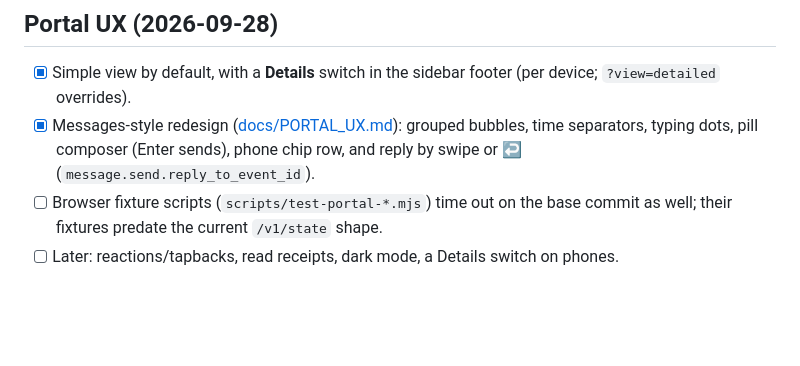
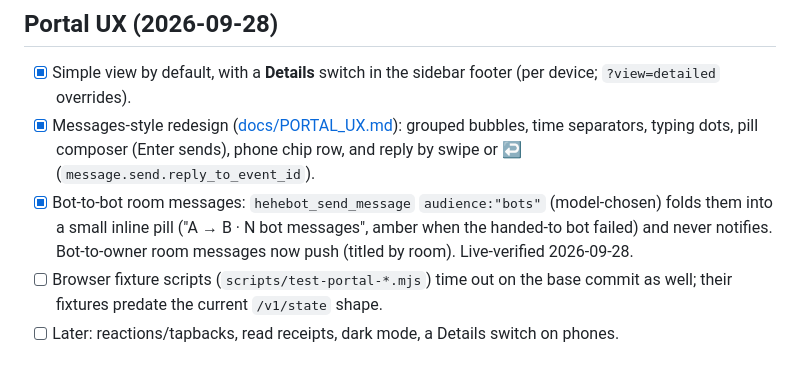
Before and after one commit to kz364/hehebot, a Markdown page: TODO.md, the part around the change. Rendered like a GitHub page; blank space fills up the shorter version.

Commit message:
TODO: bot-to-bot room messages done
Co-Authored-By: Claude Opus 5.5 <noreply@anthropic.com>

```diff
--- a/TODO.md
+++ b/TODO.md
@@ -62,6 +62,7 @@ Acceptance IDs refer to ARCHITECTURE_V2 §4. Schema version is 20 today (v19 = V
 
 - [x] Simple view by default, with a **Details** switch in the sidebar footer (per device; `?view=detailed` overrides).
 - [x] Messages-style redesign ([docs/PORTAL_UX.md](docs/PORTAL_UX.md)): grouped bubbles, time separators, typing dots, pill composer (Enter sends), phone chip row, and reply by swipe or ↩ (`message.send.reply_to_event_id`).
+- [x] Bot-to-bot room messages: `hehebot_send_message` `audience:"bots"` (model-chosen) folds them into a small inline pill ("A → B · N bot messages", amber when the handed-to bot failed) and never notifies. Bot-to-owner room messages now push (titled by room). Live-verified 2026-09-28.
 - [ ] Browser fixture scripts (`scripts/test-portal-*.mjs`) time out on the base commit as well; their fixtures predate the current `/v1/state` shape.
 - [ ] Later: reactions/tapbacks, read receipts, dark mode, a Details switch on phones.
 
```
